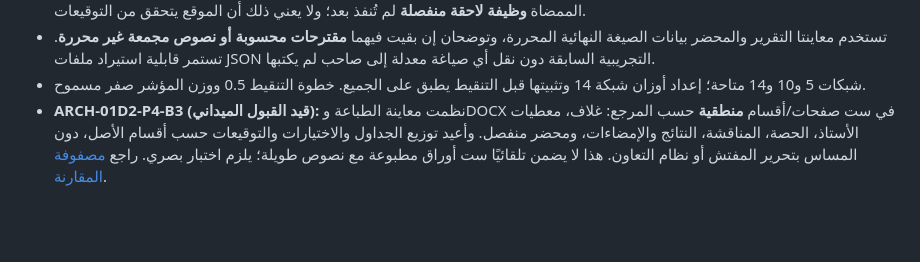
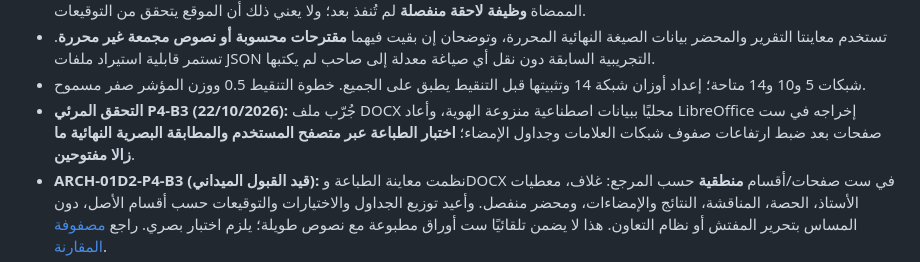
Before and after one commit to scientifica007/Official_report_template_03, a Markdown page: prototypes/titularisation-committee/README.md, the part around the change. Rendered like a GitHub page; blank space fills up the shorter version.

Commit message:
docs(P4-B3): record local six-page DOCX render and pending browser field acceptance

```diff
--- a/prototypes/titularisation-committee/README.md
+++ b/prototypes/titularisation-committee/README.md
@@ -17,6 +17,7 @@
 - **تصحيح ميداني P4-A (22/10/2026):** ألغي ملخص «الاعتماد» وزره بعد تجربة المستخدم؛ لا يضيفان قيمة مهنية ويوحيان خطأً بأن بعض العلامات تحتاج اعتمادًا إلكترونيًا. يعود المحرر إلى عرض المقترحات والمتوسطات والتقريب والتحرير الحر مباشرة، دون أي بوابة اعتماد أو تثبيت. يمكن تعديل التقرير والمحضر قبل الإمضاء الورقي وبعد أي معاينة أو طباعة تجريبية. حفظ نسخة مرجعية طبقًا للوثائق الورقية الممضاة **وظيفة لاحقة منفصلة** لم تُنفذ بعد؛ ولا يعني ذلك أن الموقع يتحقق من التوقيعات.
 - تستخدم معاينتا التقرير والمحضر بيانات الصيغة النهائية المحررة، وتوضحان إن بقيت فيهما **مقترحات محسوبة أو نصوص مجمعة غير محررة**. تستمر قابلية استيراد ملفات JSON التجريبية السابقة دون نقل أي صياغة معدلة إلى صاحب لم يكتبها.
 - شبكات 5 و10 و14 متاحة؛ إعداد أوزان شبكة 14 وتثبيتها قبل التنقيط يطبق على الجميع. خطوة التنقيط 0.5 ووزن المؤشر صفر مسموح.
+- **التحقق المرئي P4-B3 (22/10/2026):** جُرّب ملف DOCX محليًا ببيانات اصطناعية منزوعة الهوية، وأعاد LibreOffice إخراجه في ست صفحات بعد ضبط ارتفاعات صفوف شبكات العلامات وجداول الإمضاء؛ **اختبار الطباعة عبر متصفح المستخدم والمطابقة البصرية النهائية ما زالا مفتوحين**.
 - **ARCH-01D2-P4-B3 (قيد القبول الميداني):** نظمت معاينة الطباعة وDOCX في ست صفحات/أقسام **منطقية** حسب المرجع: غلاف، معطيات الأستاذ، الحصة، المناقشة، النتائج والإمضاءات، ومحضر منفصل. وأعيد توزيع الجداول والاختيارات والتوقيعات حسب أقسام الأصل، دون المساس بتحرير المفتش أو نظام التعاون. هذا لا يضمن تلقائيًا ست أوراق مطبوعة مع نصوص طويلة؛ يلزم اختبار بصري. راجع [مصفوفة المقارنة](../../docs/ARCH01D2_P4B3_REFERENCE_COMPARISON.md).
 - **ARCH-01D2-P4-B (قيد القبول):** معاينتان ورقيتان مبنيتان على أقسام القالب المرجعي المقدم (بيانات المترشح، وظروف الامتحان، والحصة والمناقشة، وخلاصة النتائج، وقرار اللجنة المكتوب صراحةً، والإمضاءات الورقية)، ومن نموذج بيانات واحد لكل من الطباعة وDOCX. شبكة 14 مؤشرًا تُجمع نتائجها ورقيًا ضمن المجموعات الخمس دون تغيير التنقيط الأصلي. الشبكة ذات 10 عناصر تُعرض بوصفها شبكة عمل غير مثبتة الاعتماد. الملاءمة الرسمية لا تُفترض للرتب غير المتخصصة؛ يُظهر الموقع تنبيهًا خاصًا بها.
 - **الطباعة/PDF:** طباعة المتصفح تصدر المسودتين في A4 مع فصل المحضر، ويمكن حفظ PDF عبر اختيار الطابعة. تعطيل الرؤوس والتذييلات من نافذة الطباعة عند الحاجة. المطابقة البصرية الدقيقة وعدد الصفحات للمرجع قيد الاختبار الميداني.
```
